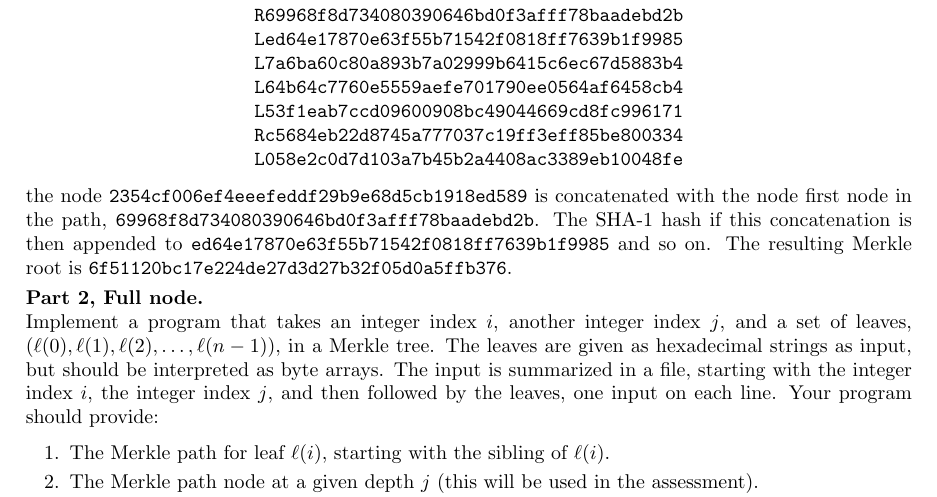
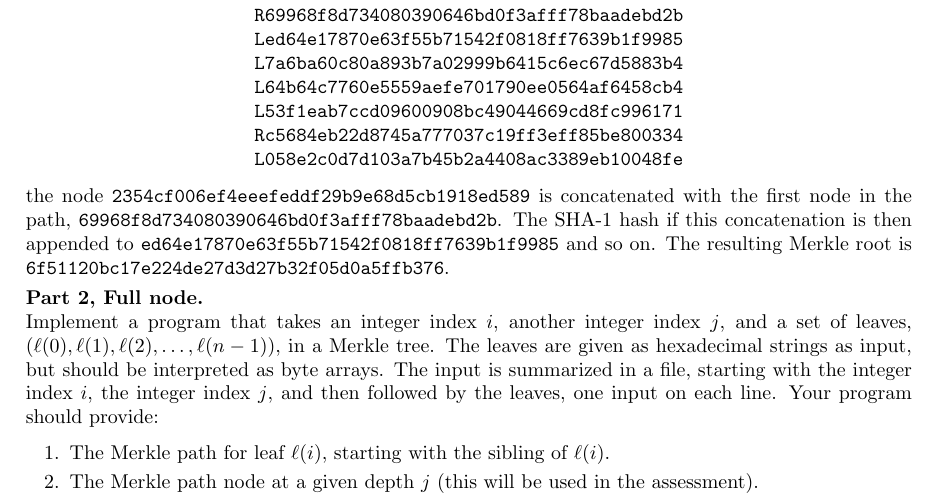
Before and after one commit to eit-lth/Advanced-Web-Security_EITN41, a LaTeX problem sheet (1 Electronic Payments/HomeAssignment_1.tex): part of page 3 of 5, cut so that both start at the same text. Compiled offline with pdfLaTeX.

Commit message:
Fixed typo in HA1

```diff
--- a/1 Electronic Payments/HomeAssignment_1.tex
+++ b/1 Electronic Payments/HomeAssignment_1.tex
@@ -128,7 +128,7 @@
 				\texttt{L058e2c0d7d103a7b45b2a4408ac3389eb10048fe}
 			\end{tabular}
 		\end{center}
-		the node \texttt{2354cf006ef4eeefeddf29b9e68d5cb1918ed589} is concatenated with the node first node in the path, \texttt{69968f8d734080390646bd0f3afff78baadebd2b}. The SHA-1 hash if this concatenation is then appended to \texttt{ed64e17870e63f55b71542f0818ff7639b1f9985} and so on. The resulting Merkle root is \texttt{6f51120bc17e224de27d3d27b32f05d0a5ffb376}.
+		the node \texttt{2354cf006ef4eeefeddf29b9e68d5cb1918ed589} is concatenated with the first node in the path, \texttt{69968f8d734080390646bd0f3afff78baadebd2b}. The SHA-1 hash if this concatenation is then appended to \texttt{ed64e17870e63f55b71542f0818ff7639b1f9985} and so on. The resulting Merkle root is \texttt{6f51120bc17e224de27d3d27b32f05d0a5ffb376}.
 
 
 		{\bf Part 2, Full node.}\\ Implement a program that takes an integer index $i$, another integer index $j$, and a set of leaves, ($\ell(0),\ell(1),\ell(2),\ldots,\ell(n-1)$), in a Merkle tree. The leaves are given as hexadecimal strings as input, but should be interpreted as byte arrays. The input is summarized in a file, starting with the integer index $i$, the integer index $j$, and then followed by the leaves, one input on each line. Your program should provide:
```
Also changed, not shown: 1 Electronic Payments/HomeAssignment_1.pdf.
